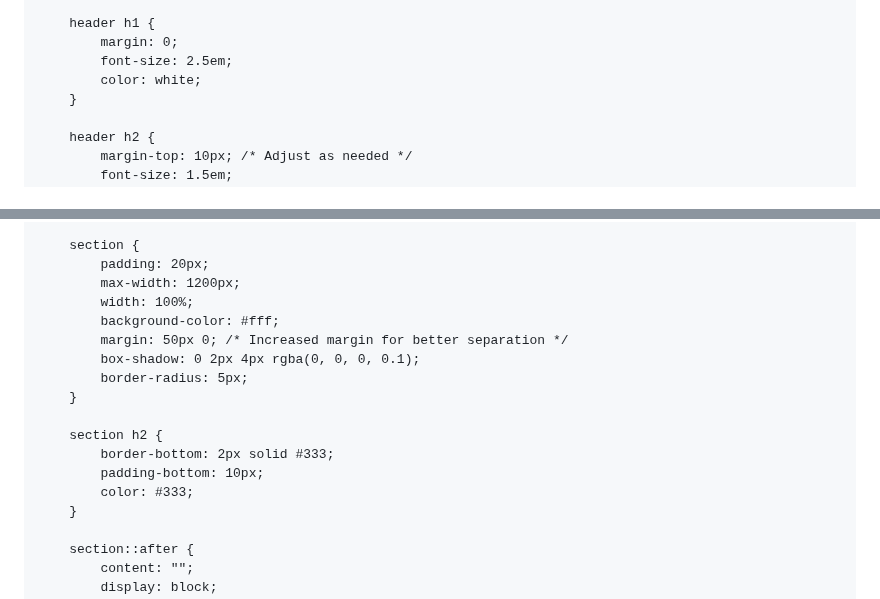
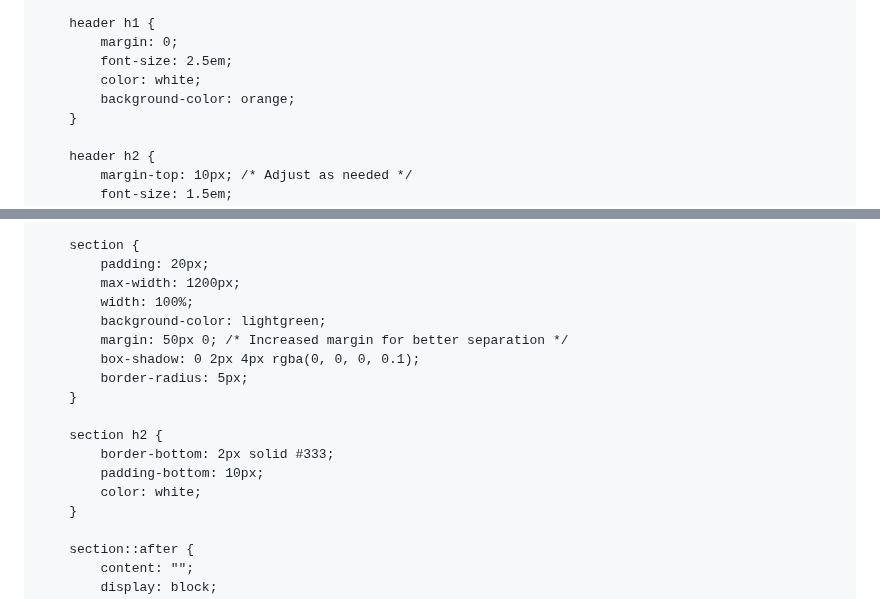
Before and after one commit to hathimanan/hathimanan.github.io, a Markdown page: README.md, 2 parts joined by grey strips. Rendered like a GitHub page.

```diff
--- a/README.md
+++ b/README.md
@@ -41,6 +41,7 @@
             margin: 0;
             font-size: 2.5em;
             color: white;
+            background-color: orange;
         }
 
         header h2 {
@@ -104,7 +105,7 @@
             padding: 20px;
             max-width: 1200px;
             width: 100%;
-            background-color: #fff;
+            background-color: lightgreen;
             margin: 50px 0; /* Increased margin for better separation */
             box-shadow: 0 2px 4px rgba(0, 0, 0, 0.1);
             border-radius: 5px;
@@ -113,7 +114,7 @@
         section h2 {
             border-bottom: 2px solid #333;
             padding-bottom: 10px;
-            color: #333;
+            color: white;
         }
 
         section::after {
```
